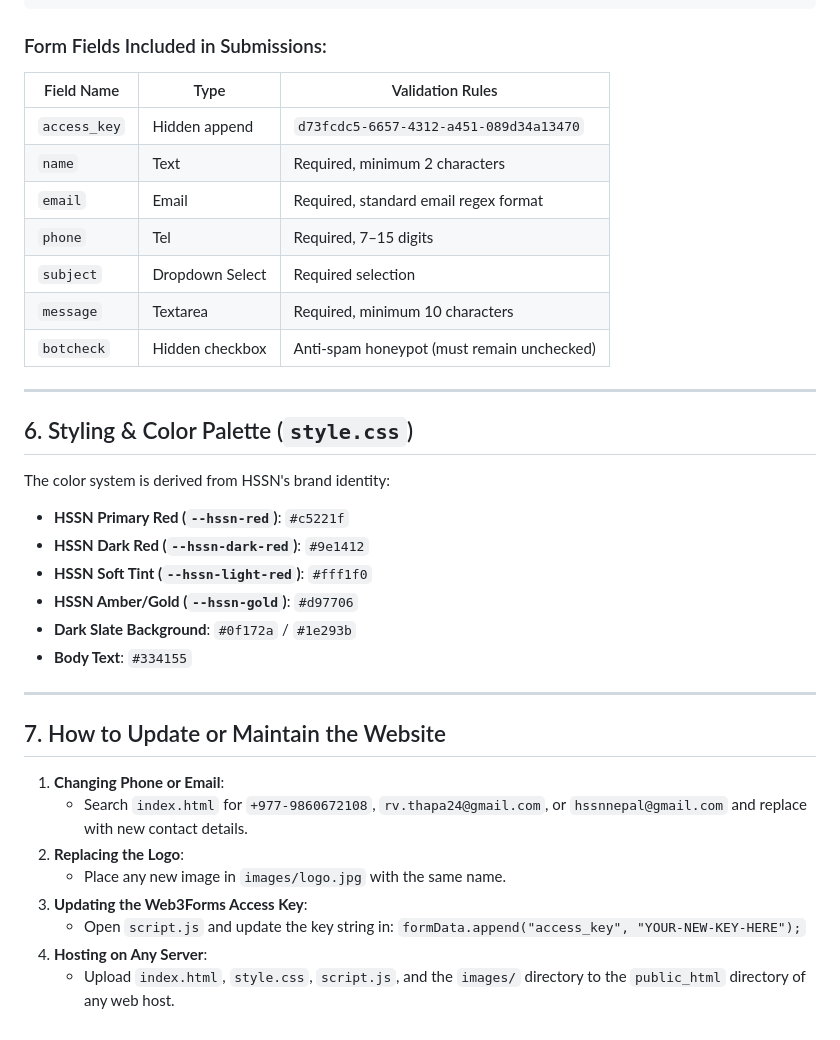
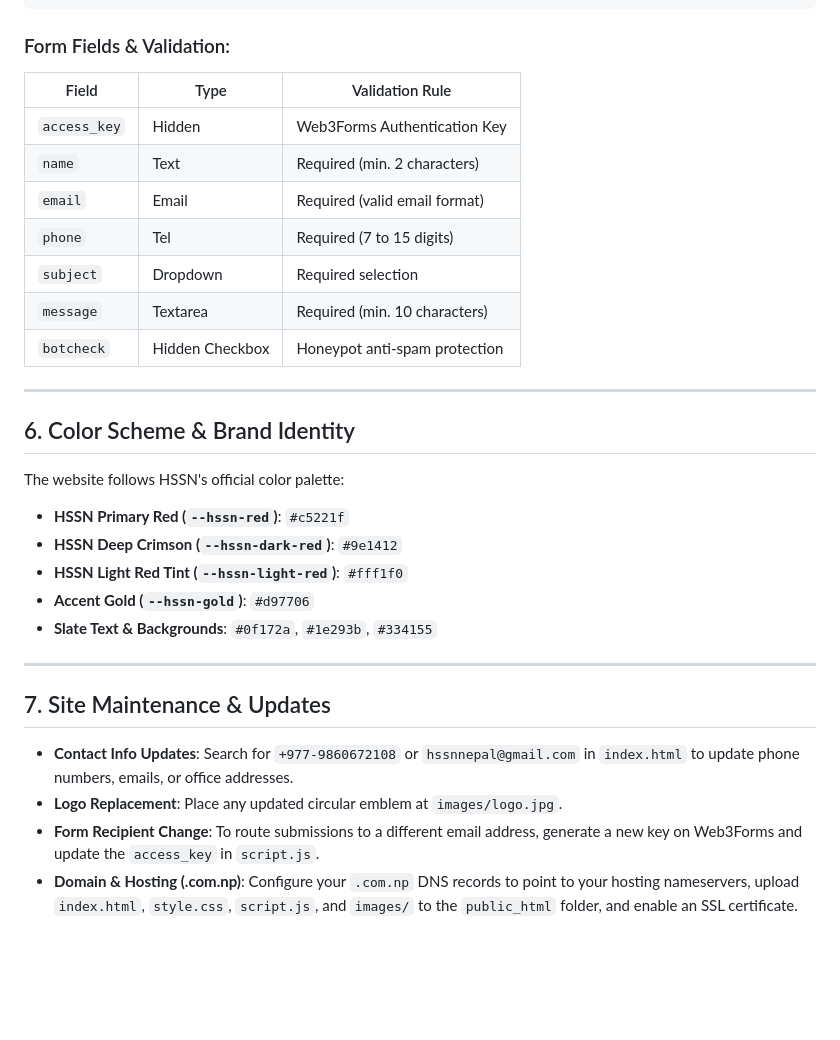
Before and after one commit to hssnnepal/hssnnepal, a Markdown page: README.md, the part around one of its changes. Drawn GitHub-style; blank space fills up the shorter version.

````diff
--- a/README.md
+++ b/README.md
@@ -176,40 +159,38 @@ form.addEventListener('submit', async (e) => {
 });
 ```
 
-### Form Fields Included in Submissions:
-| Field Name | Type | Validation Rules |
+### Form Fields & Validation:
+| Field | Type | Validation Rule |
 |---|---|---|
-| `access_key` | Hidden append | `d73fcdc5-6657-4312-a451-089d34a13470` |
-| `name` | Text | Required, minimum 2 characters |
-| `email` | Email | Required, standard email regex format |
-| `phone` | Tel | Required, 7–15 digits |
-| `subject` | Dropdown Select | Required selection |
-| `message` | Textarea | Required, minimum 10 characters |
-| `botcheck` | Hidden checkbox | Anti-spam honeypot (must remain unchecked) |
+| `access_key` | Hidden | Web3Forms Authentication Key |
+| `name` | Text | Required (min. 2 characters) |
+| `email` | Email | Required (valid email format) |
+| `phone` | Tel | Required (7 to 15 digits) |
+| `subject` | Dropdown | Required selection |
+| `message` | Textarea | Required (min. 10 characters) |
+| `botcheck` | Hidden Checkbox | Honeypot anti-spam protection |
 
 ---
 
-## 6. Styling & Color Palette (`style.css`)
+## 6. Color Scheme & Brand Identity
 
-The color system is derived from HSSN's brand identity:
+The website follows HSSN's official color palette:
 
 - **HSSN Primary Red (`--hssn-red`)**: `#c5221f`
-- **HSSN Dark Red (`--hssn-dark-red`)**: `#9e1412`
-- **HSSN Soft Tint (`--hssn-light-red`)**: `#fff1f0`
-- **HSSN Amber/Gold (`--hssn-gold`)**: `#d97706`
-- **Dark Slate Background**: `#0f172a` / `#1e293b`
-- **Body Text**: `#334155`
+- **HSSN Deep Crimson (`--hssn-dark-red`)**: `#9e1412`
+- **HSSN Light Red Tint (`--hssn-light-red`)**: `#fff1f0`
+- **Accent Gold (`--hssn-gold`)**: `#d97706`
+- **Slate Text & Backgrounds**: `#0f172a`, `#1e293b`, `#334155`
 
 ---
 
-## 7. How to Update or Maintain the Website
+## 7. Site Maintenance & Updates
 
-1. **Changing Phone or Email**:
-   - Search `index.html` for `+977-9860672108`, `rv.thapa24@gmail.com`, or `hssnnepal@gmail.com` and replace with new contact details.
-2. **Replacing the Logo**:
-   - Place any new image in `images/logo.jpg` with the same name.
-3. **Updating the Web3Forms Access Key**:
-   - Open `script.js` and update the key string in:
-     `formData.append("access_key", "YOUR-NEW-KEY-HERE");`
-4. **Hosting on Any Server**:
-   - Upload `index.html`, `style.css`, `script.js`, and the `images/` directory to the `public_html` directory of any web host.
+- **Contact Info Updates**:
+  Search for `+977-9860672108` or `hssnnepal@gmail.com` in `index.html` to update phone numbers, emails, or office addresses.
+- **Logo Replacement**:
+  Place any updated circular emblem at `images/logo.jpg`.
+- **Form Recipient Change**:
+  To route submissions to a different email address, generate a new key on Web3Forms and update the `access_key` in `script.js`.
+- **Domain & Hosting (.com.np)**:
+  Configure your `.com.np` DNS records to point to your hosting nameservers, upload `index.html`, `style.css`, `script.js`, and `images/` to the `public_html` folder, and enable an SSL certificate.
````
Also changed, not shown: other parts of README.md (+68 -85 lines).
